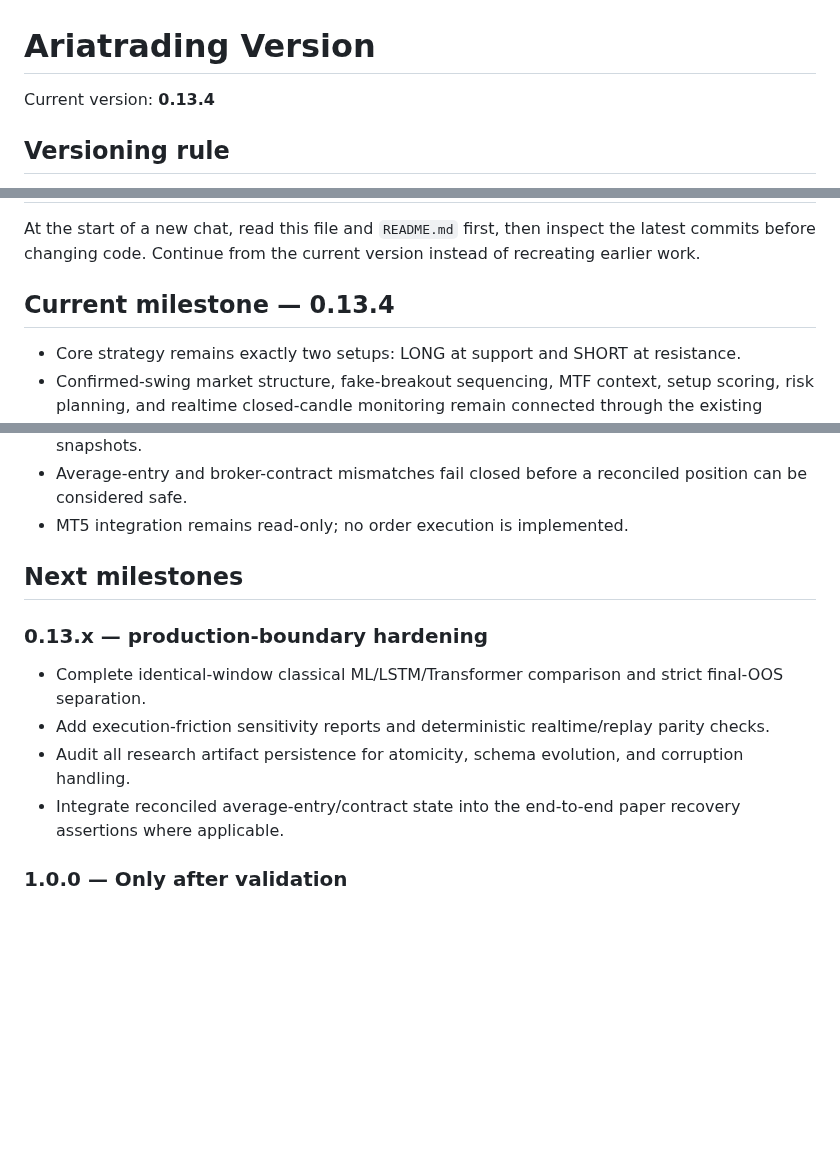
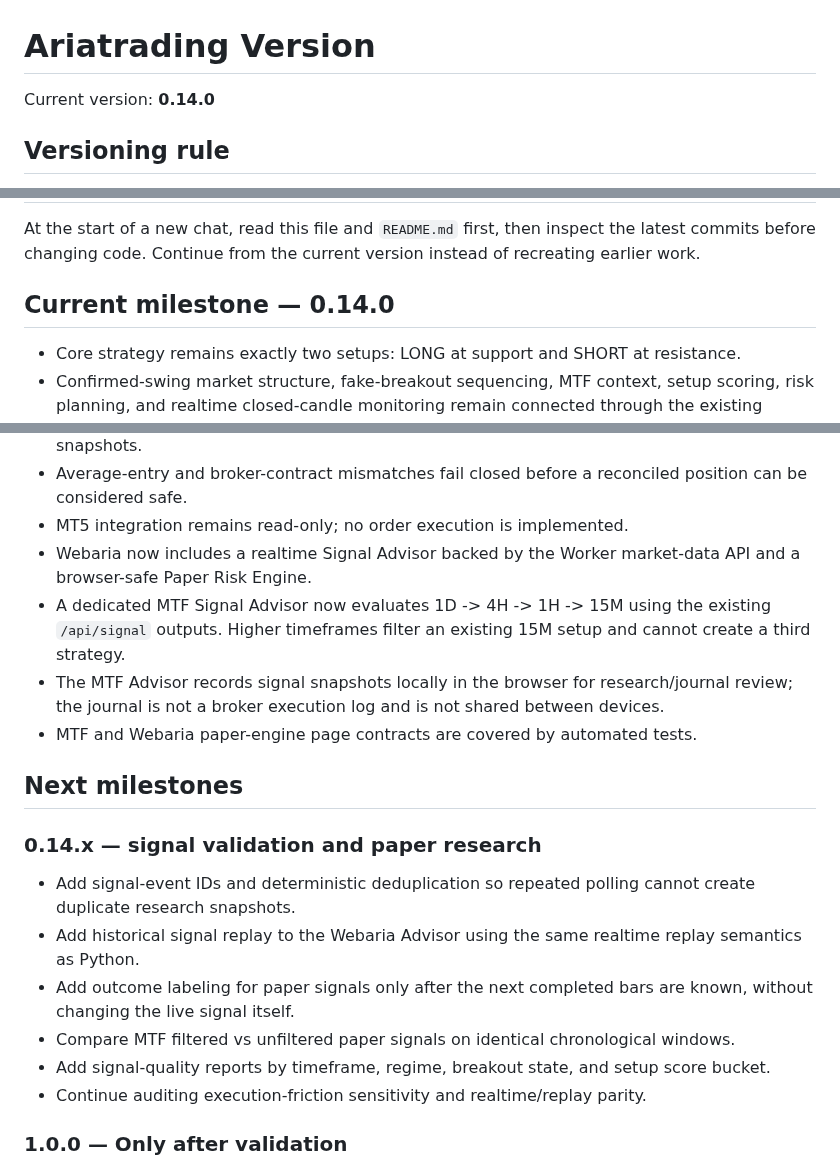
Before and after one commit to nongamertvchop-hue/Ariatrading, a Markdown page: VERSION.md, 3 parts joined by grey strips. GitHub-like rendering; blank space fills up the shorter version.

Commit message:
feat: advance to MTF signal advisor milestone

```diff
--- a/VERSION.md
+++ b/VERSION.md
@@ -1,6 +1,6 @@
 # Ariatrading Version
 
-Current version: **0.13.4**
+Current version: **0.14.0**
 
 ## Versioning rule
 
@@ -15,7 +15,7 @@ Use semantic versioning:
 
 At the start of a new chat, read this file and `README.md` first, then inspect the latest commits before changing code. Continue from the current version instead of recreating earlier work.
 
-## Current milestone — 0.13.4
+## Current milestone — 0.14.0
 
 - Core strategy remains exactly two setups: LONG at support and SHORT at resistance.
 - Confirmed-swing market structure, fake-breakout sequencing, MTF context, setup scoring, risk planning, and realtime closed-candle monitoring remain connected through the existing engine.
@@ -35,14 +35,20 @@ At the start of a new chat, read this file and `README.md` first, then inspect t
 - Position reconciliation now optionally tracks average entry price and enforces normalized broker symbol/volume contract consistency, while remaining backward compatible with older snapshots.
 - Average-entry and broker-contract mismatches fail closed before a reconciled position can be considered safe.
 - MT5 integration remains read-only; no order execution is implemented.
+- Webaria now includes a realtime Signal Advisor backed by the Worker market-data API and a browser-safe Paper Risk Engine.
+- A dedicated MTF Signal Advisor now evaluates 1D -> 4H -> 1H -> 15M using the existing `/api/signal` outputs. Higher timeframes filter an existing 15M setup and cannot create a third strategy.
+- The MTF Advisor records signal snapshots locally in the browser for research/journal review; the journal is not a broker execution log and is not shared between devices.
+- MTF and Webaria paper-engine page contracts are covered by automated tests.
 
 ## Next milestones
 
-### 0.13.x — production-boundary hardening
-- Complete identical-window classical ML/LSTM/Transformer comparison and strict final-OOS separation.
-- Add execution-friction sensitivity reports and deterministic realtime/replay parity checks.
-- Audit all research artifact persistence for atomicity, schema evolution, and corruption handling.
-- Integrate reconciled average-entry/contract state into the end-to-end paper recovery assertions where applicable.
+### 0.14.x — signal validation and paper research
+- Add signal-event IDs and deterministic deduplication so repeated polling cannot create duplicate research snapshots.
+- Add historical signal replay to the Webaria Advisor using the same realtime replay semantics as Python.
+- Add outcome labeling for paper signals only after the next completed bars are known, without changing the live signal itself.
+- Compare MTF filtered vs unfiltered paper signals on identical chronological windows.
+- Add signal-quality reports by timeframe, regime, breakout state, and setup score bucket.
+- Continue auditing execution-friction sensitivity and realtime/replay parity.
 
 ### 1.0.0 — Only after validation
 - Freeze a documented strategy specification only after out-of-sample and robustness checks.
```
